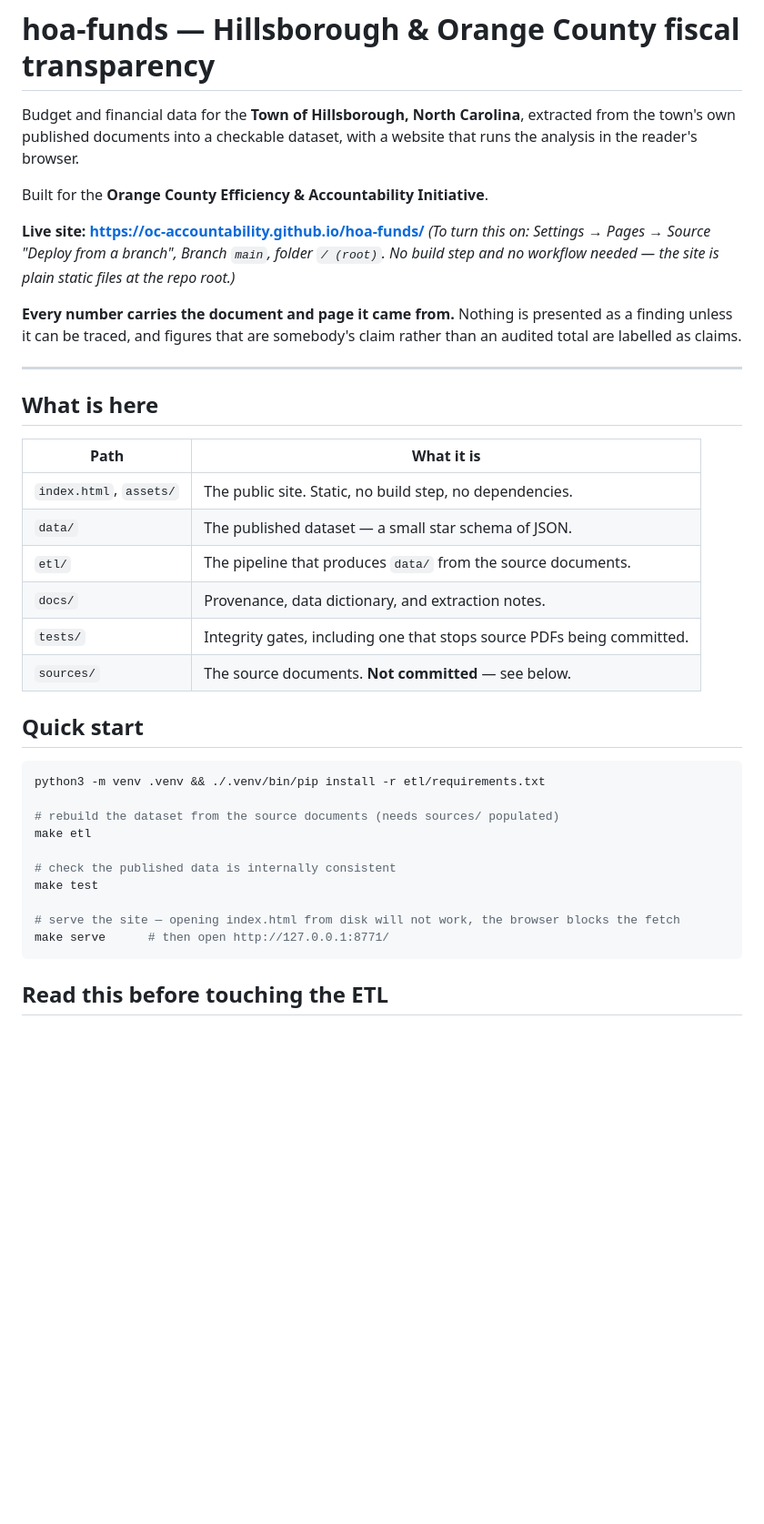
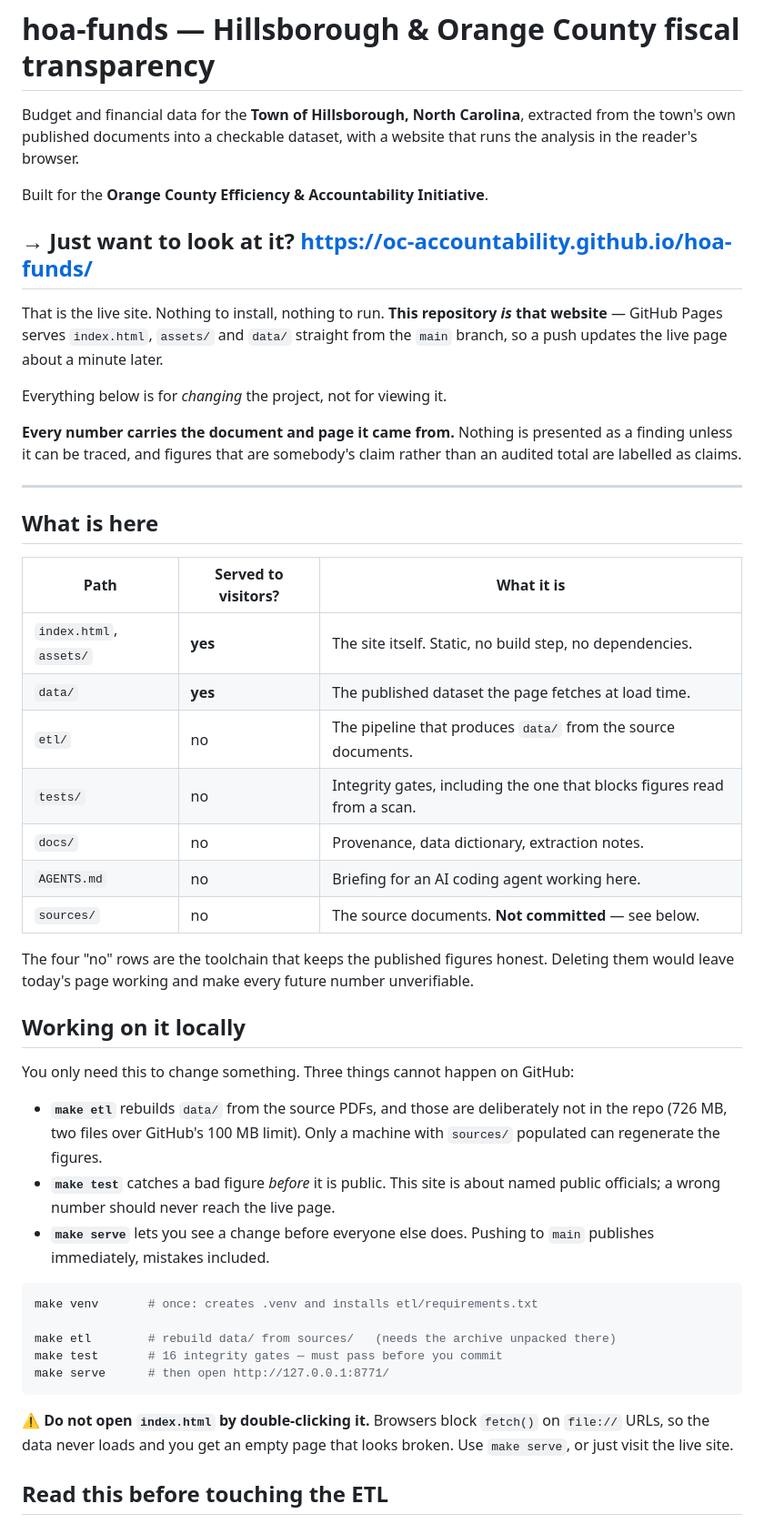
Before and after one commit to oc-accountability/MFAS, a Markdown page: README.md, the part around the change. Shown at 91% size. Drawn GitHub-style; blank space fills up the shorter version.

Commit message:
README: lead with the live site, and say plainly that the repo IS the website
The old Quick Start opened with 'python3 -m venv', which reads as though you must
install Python to look at the project. A visitor needs none of it — the live URL
is the answer — and the local commands exist only to change things.

Also makes the served-vs-not distinction explicit per path, because 'why do we
need this when we already have a website' is a fair question when the toolchain
sits next to the site files with no label. Answer: Pages serves index.html,
assets/ and data/ from main, so the repo is not a copy of the site, it is the
site; etl/, tests/, docs/ and AGENTS.md are what keep its numbers checkable.

Co-Authored-By: Claude Opus 5 (1M context) <noreply@anthropic.com>

````diff
--- a/README.md
+++ b/README.md
@@ -6,9 +6,13 @@ the reader's browser.
 
 Built for the **Orange County Efficiency & Accountability Initiative**.
 
-**Live site: https://oc-accountability.github.io/hoa-funds/**
-*(To turn this on: Settings → Pages → Source "Deploy from a branch", Branch `main`, folder `/ (root)`.
-No build step and no workflow needed — the site is plain static files at the repo root.)*
+## → Just want to look at it? **https://oc-accountability.github.io/hoa-funds/**
+
+That is the live site. Nothing to install, nothing to run. **This repository *is* that website** —
+GitHub Pages serves `index.html`, `assets/` and `data/` straight from the `main` branch, so a push
+updates the live page about a minute later.
+
+Everything below is for *changing* the project, not for viewing it.
 
 **Every number carries the document and page it came from.** Nothing is presented as a finding
 unless it can be traced, and figures that are somebody's claim rather than an audited total are
@@ -18,29 +22,42 @@ labelled as claims.
 
 ## What is here
 
-| Path | What it is |
-|---|---|
-| `index.html`, `assets/` | The public site. Static, no build step, no dependencies. |
-| `data/` | The published dataset — a small star schema of JSON. |
-| `etl/` | The pipeline that produces `data/` from the source documents. |
-| `docs/` | Provenance, data dictionary, and extraction notes. |
-| `tests/` | Integrity gates, including one that stops source PDFs being committed. |
-| `sources/` | The source documents. **Not committed** — see below. |
+| Path | Served to visitors? | What it is |
+|---|---|---|
+| `index.html`, `assets/` | **yes** | The site itself. Static, no build step, no dependencies. |
+| `data/` | **yes** | The published dataset the page fetches at load time. |
+| `etl/` | no | The pipeline that produces `data/` from the source documents. |
+| `tests/` | no | Integrity gates, including the one that blocks figures read from a scan. |
+| `docs/` | no | Provenance, data dictionary, extraction notes. |
+| `AGENTS.md` | no | Briefing for an AI coding agent working here. |
+| `sources/` | no | The source documents. **Not committed** — see below. |
 
-## Quick start
+The four "no" rows are the toolchain that keeps the published figures honest. Deleting them would
+leave today's page working and make every future number unverifiable.
+
+## Working on it locally
+
+You only need this to change something. Three things cannot happen on GitHub:
+
+- **`make etl`** rebuilds `data/` from the source PDFs, and those are deliberately not in the repo
+  (726 MB, two files over GitHub's 100 MB limit). Only a machine with `sources/` populated can
+  regenerate the figures.
+- **`make test`** catches a bad figure *before* it is public. This site is about named public
+  officials; a wrong number should never reach the live page.
+- **`make serve`** lets you see a change before everyone else does. Pushing to `main` publishes
+  immediately, mistakes included.
 
 ```bash
-python3 -m venv .venv && ./.venv/bin/pip install -r etl/requirements.txt
+make venv       # once: creates .venv and installs etl/requirements.txt
 
-# rebuild the dataset from the source documents (needs sources/ populated)
-make etl
-
-# check the published data is internally consistent
-make test
-
-# serve the site — opening index.html from disk will not work, the browser blocks the fetch
+make etl        # rebuild data/ from sources/   (needs the archive unpacked there)
+make test       # 16 integrity gates — must pass before you commit
 make serve      # then open http://127.0.0.1:8771/
 ```
+
+⚠️ **Do not open `index.html` by double-clicking it.** Browsers block `fetch()` on `file://` URLs, so
+the data never loads and you get an empty page that looks broken. Use `make serve`, or just visit the
+live site.
 
 ## Read this before touching the ETL
 
````
